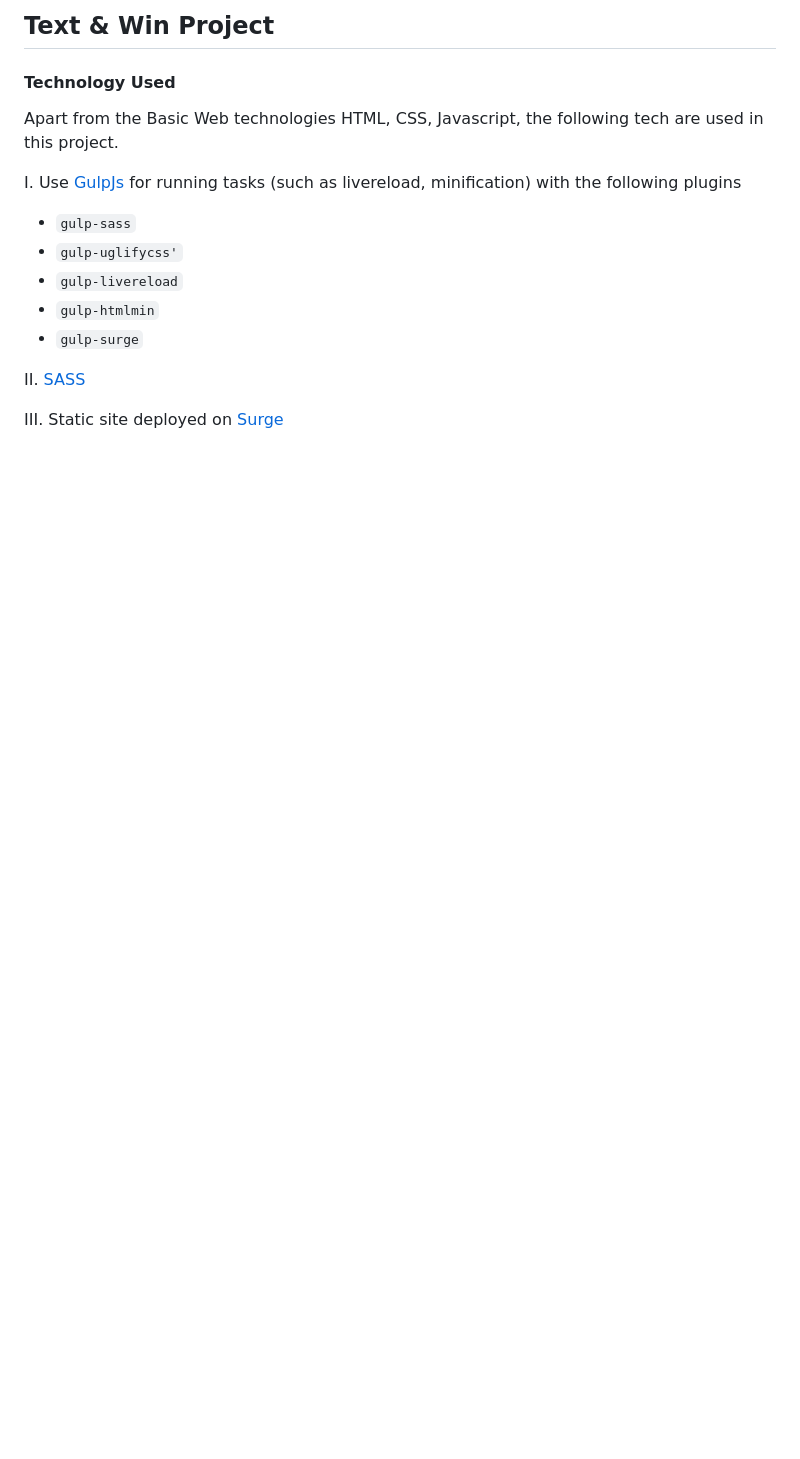
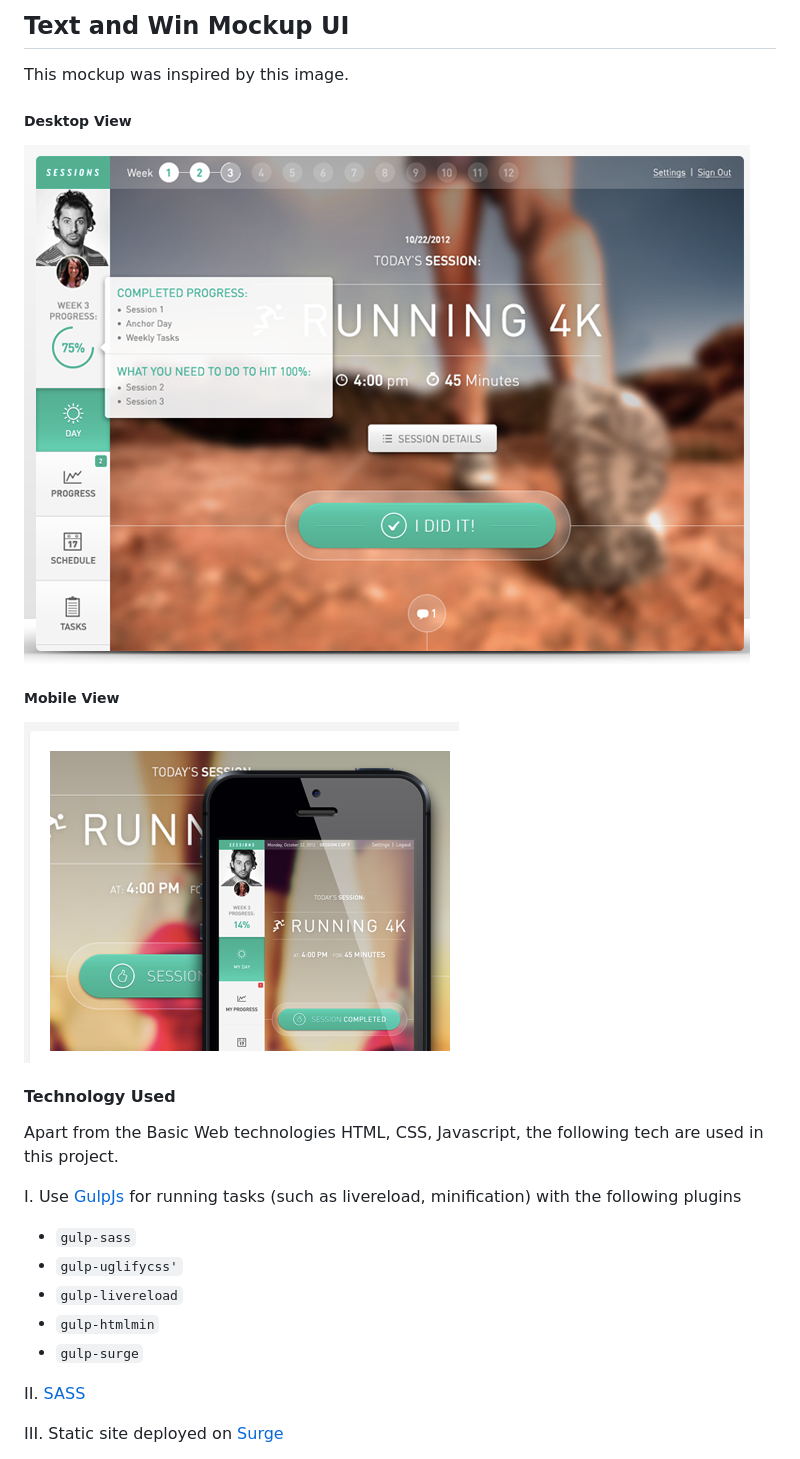
Before and after one commit to Boasbabs/textnlove, a Markdown page: README.md, the part around the change. Drawn GitHub-style; pictures changed too: assets/img/screenshot1.png (added), assets/img/screenshot2.png (added); blank space fills up the shorter version.

Commit message:
Improve README file

```diff
--- a/README.md
+++ b/README.md
@@ -1,4 +1,12 @@
-## Text &amp; Win Project
+## Text and Win Mockup UI
+
+This mockup was inspired by this image.
+
+##### Desktop View
+![alternativetext](assets/img/screenshot1.png)
+
+##### Mobile View
+![alternativetext](assets/img/screenshot2.png)
 
 #### Technology Used
 
```
Also changed, not shown: assets/img/bg1.jpg (deleted), assets/img/bg2.jpg (deleted), 2 other files.
